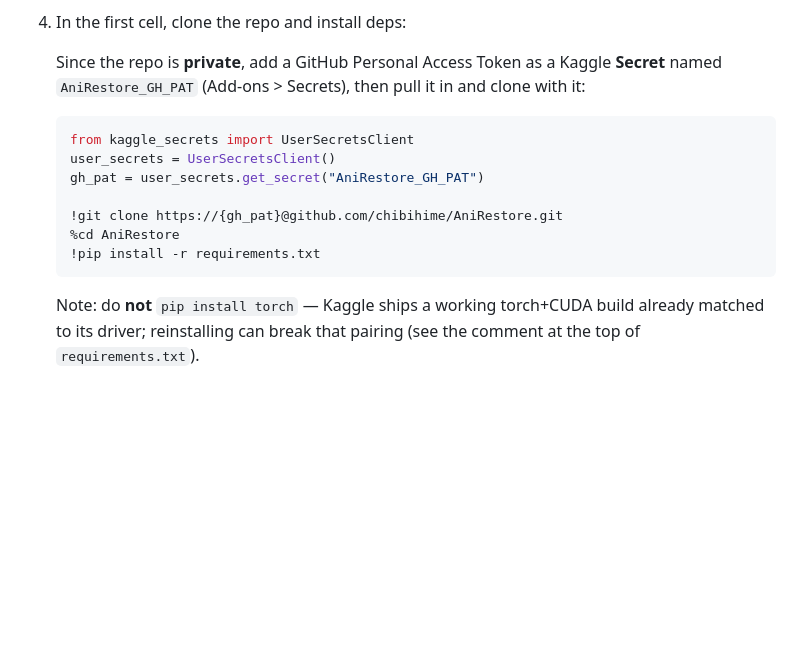
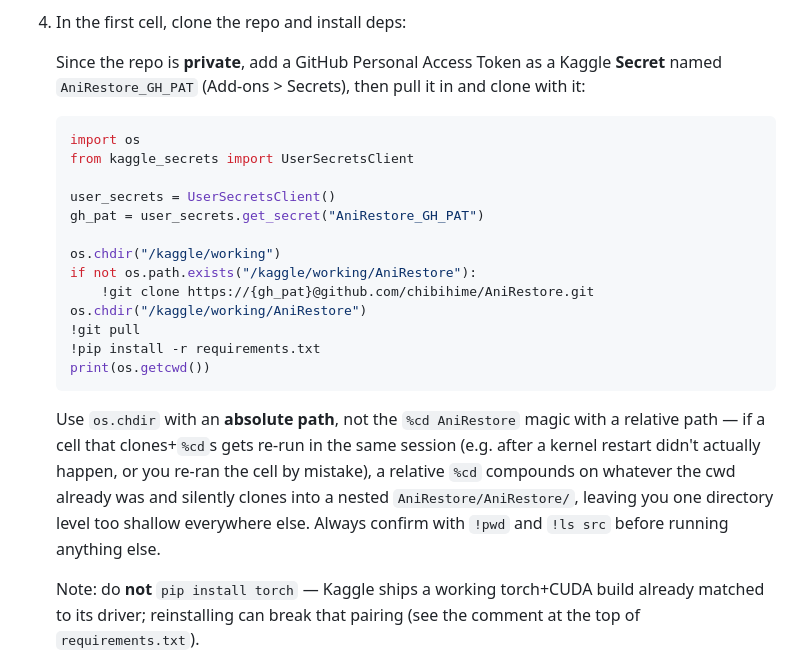
Before and after one commit to chibihime/AniRestore, a Markdown page: docs/environment_setup.md, the part around the change. Rendered like a GitHub page; blank space fills up the shorter version.

Commit message:
Fix Kaggle clone cell to use absolute os.chdir, avoiding nested clone
Relative %cd AniRestore compounds if the cell reruns in a cwd that's
already inside the repo, producing a nested AniRestore/AniRestore/ and
"No module named src.X" errors from the outer (wrong) directory.

Co-Authored-By: Claude Sonnet 5 <noreply@anthropic.com>

````diff
--- a/docs/environment_setup.md
+++ b/docs/environment_setup.md
@@ -34,14 +34,28 @@ file-based repo workflow rather than being locked into ephemeral notebook cells.
    clone with it:
 
    ```python
+   import os
    from kaggle_secrets import UserSecretsClient
+
    user_secrets = UserSecretsClient()
    gh_pat = user_secrets.get_secret("AniRestore_GH_PAT")
 
-   !git clone https://{gh_pat}@github.com/chibihime/AniRestore.git
-   %cd AniRestore
+   os.chdir("/kaggle/working")
+   if not os.path.exists("/kaggle/working/AniRestore"):
+       !git clone https://{gh_pat}@github.com/chibihime/AniRestore.git
+   os.chdir("/kaggle/working/AniRestore")
+   !git pull
    !pip install -r requirements.txt
+   print(os.getcwd())
    ```
+
+   Use `os.chdir` with an **absolute path**, not the `%cd AniRestore` magic with a
+   relative path — if a cell that clones+`%cd`s gets re-run in the same session
+   (e.g. after a kernel restart didn't actually happen, or you re-ran the cell
+   by mistake), a relative `%cd` compounds on whatever the cwd already was and
+   silently clones into a nested `AniRestore/AniRestore/`, leaving you one
+   directory level too shallow everywhere else. Always confirm with `!pwd` and
+   `!ls src` before running anything else.
 
    Note: do **not** `pip install torch` — Kaggle ships a working torch+CUDA build
    already matched to its driver; reinstalling can break that pairing (see the
````
